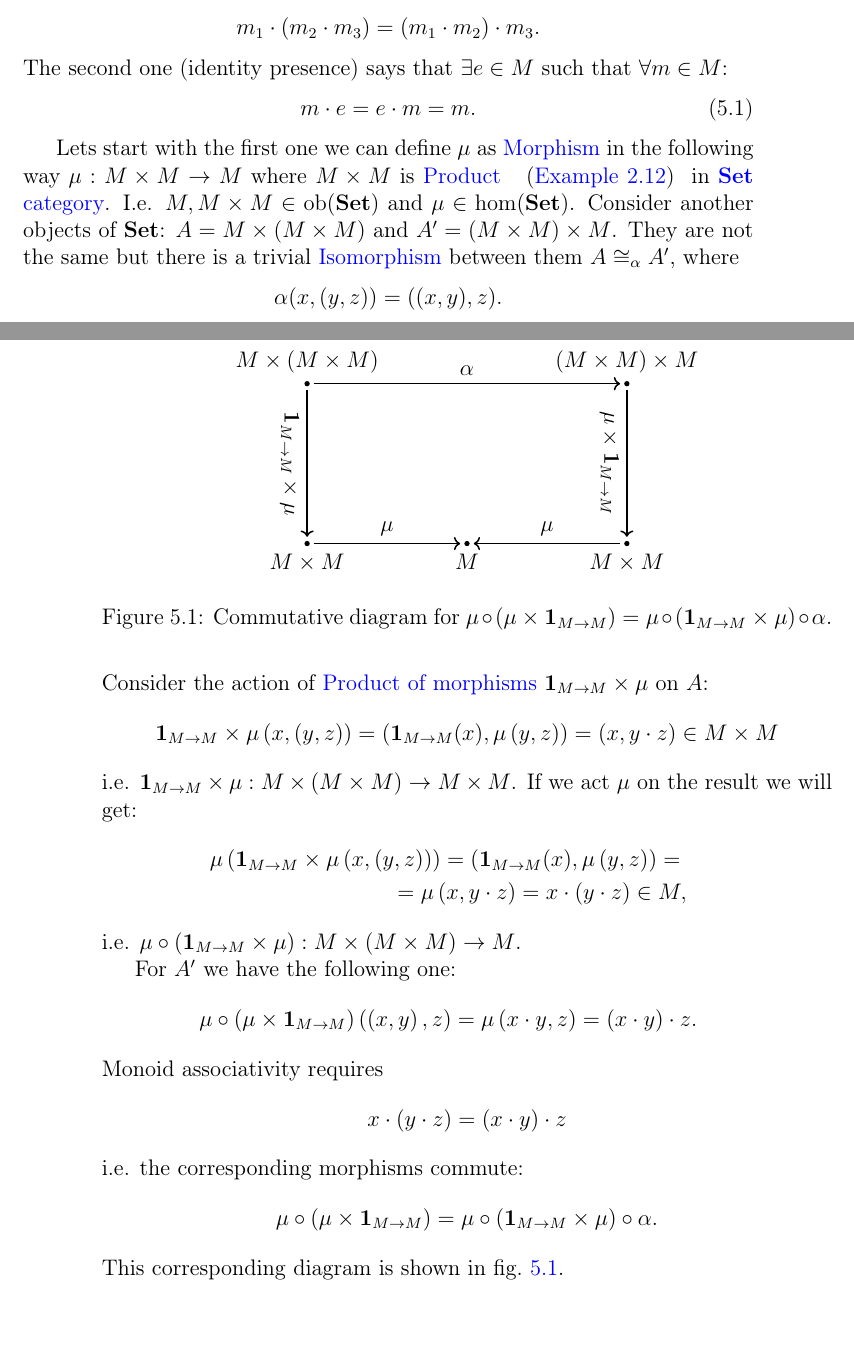
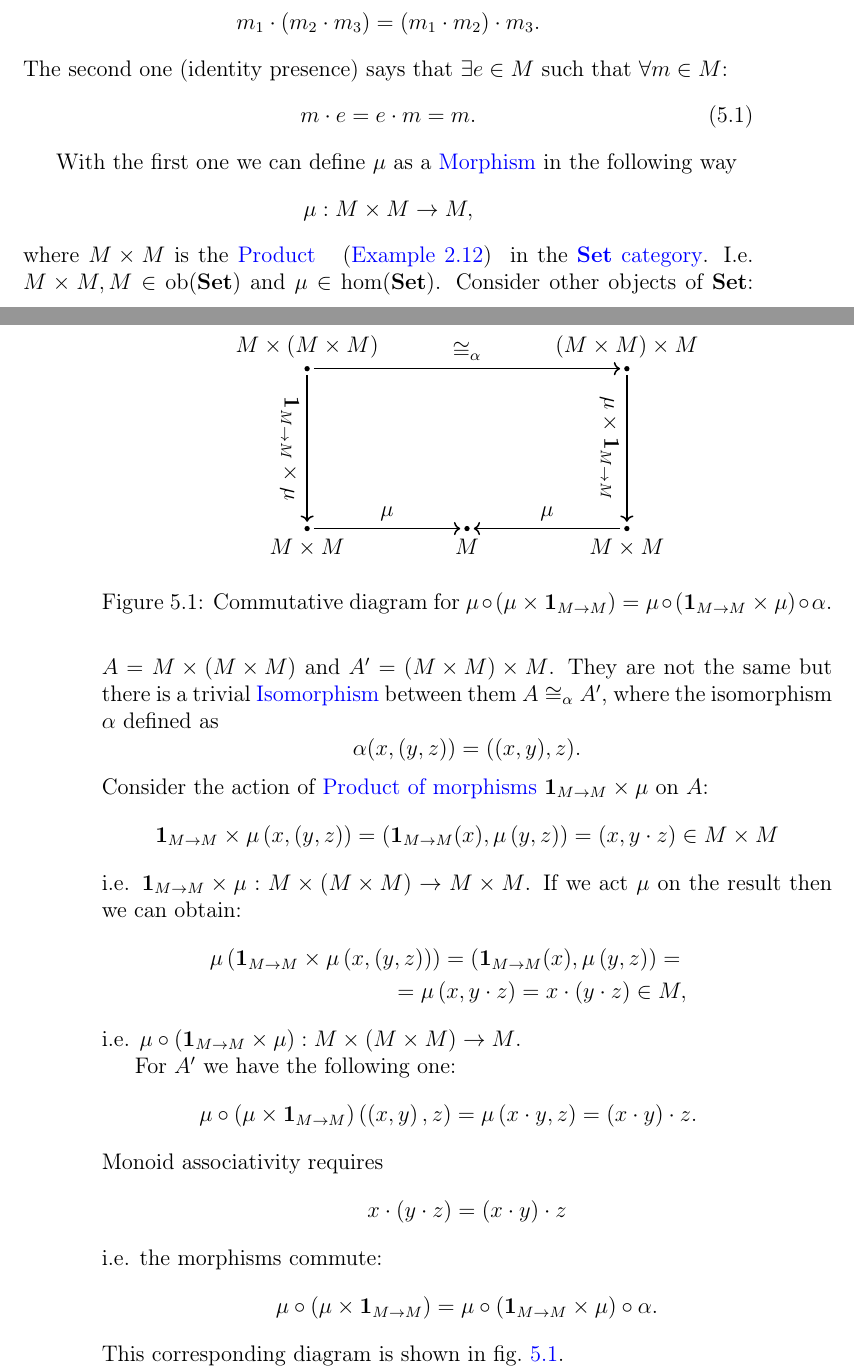
Before and after one commit to ivanmurashko/articles, a LaTeX book (cattheory/cattheory.tex, which reads cattheory/monads.tex): two parts of pages 53 and 54 of 72, joined at a grey line, cut so that both start at the same text, the shorter picture padded with empty space. Compiled offline with pdfLaTeX; a missing bibliography style is replaced by a similar one.

Commit message:
cattheory: monads

```diff
--- a/cattheory/monads.tex
+++ b/cattheory/monads.tex
@@ -36,14 +36,18 @@ m \cdot e = e \cdot m = m.
 \label{eq:monoid2}
 \end{equation}
 
-Lets start with the first one we can define $\mu$ as
-\mynameref{def:morphism} in the following way $\mu: M\times M \to M$
-where $M \times M$ is \mynameref{ex:set_product} in
-\mynameref{def:setcategory}. I.e. $M, M \times M \in \catob{Set}$ and
-$\mu \in \cathom{Set}$.  Consider another objects of $\cat{Set}$: $A =
+With the first one we can define $\mu$ as a
+\mynameref{def:morphism} in the following way
+\[
+\mu: M\times M \to M,
+\]
+where $M \times M$ is the \mynameref{ex:set_product} in the
+\mynameref{def:setcategory}. I.e. $M \times M, M \in \catob{Set}$ and
+$\mu \in \cathom{Set}$.  Consider other objects of $\cat{Set}$: $A =
 M \times \left( M \times M \right)$ and $A' = \left( M \times M \right)
 \times M$. They are not the same but there is a trivial
 \mynameref{def:isomorphism} between them $A \cong_\alpha A'$, where
+the isomorphism $\alpha$ defined as
 \[
 \alpha(x,(y,z)) = ((x,y),z).
 \]
@@ -55,7 +59,7 @@ $\idm{M} \times \mu$ on $A$:
 \left(x, y \cdot z\right) \in M \times M
 \]
 i.e. $\idm{M} \times \mu: M \times \left( M \times M \right) \to M
-\times M$. If we act $\mu$ on the result we will get:
+\times M$. If we act $\mu$ on the result then we can obtain:
 \begin{eqnarray}
 \mu \left(\idm{M} \times \mu \left(x,\left(y,z\right)\right)\right) =
 \left(\idm{M}(x),\mu\left(y,z\right)\right) =
@@ -79,7 +83,7 @@ Monoid associativity requires
 x \cdot (y\cdot z) =
 (x \cdot y) \cdot z
 \]
-i.e. the corresponding morphisms commute:
+i.e. the morphisms commute:
 \[
 \mu\circ\left(\mu \times \idm{M}\right) =
 \mu \circ \left(\idm{M} \times \mu\right) \circ \alpha.
@@ -101,7 +105,7 @@ This corresponding diagram is shown in \cref{fig:monoid_mu_alpha}.
     \node[ele,label=below:$M$] (M) at (3,0) {};
 
     \draw[->,thick,shorten <=2pt,shorten >=2pt] (M31) to
-    node[sloped,above]{$\alpha$} (M32);
+    node[sloped,above]{$\cong_\alpha$} (M32);
     \draw[->,thick,shorten <=2pt,shorten >=2pt] (M31) to
     node[sloped,below]{$\idm{M} \times \mu$} (M21);
     \draw[->,thick,shorten <=2pt,shorten >=2pt] (M32) to
```
Also changed, not shown: cattheory/cattheory.pdf.
